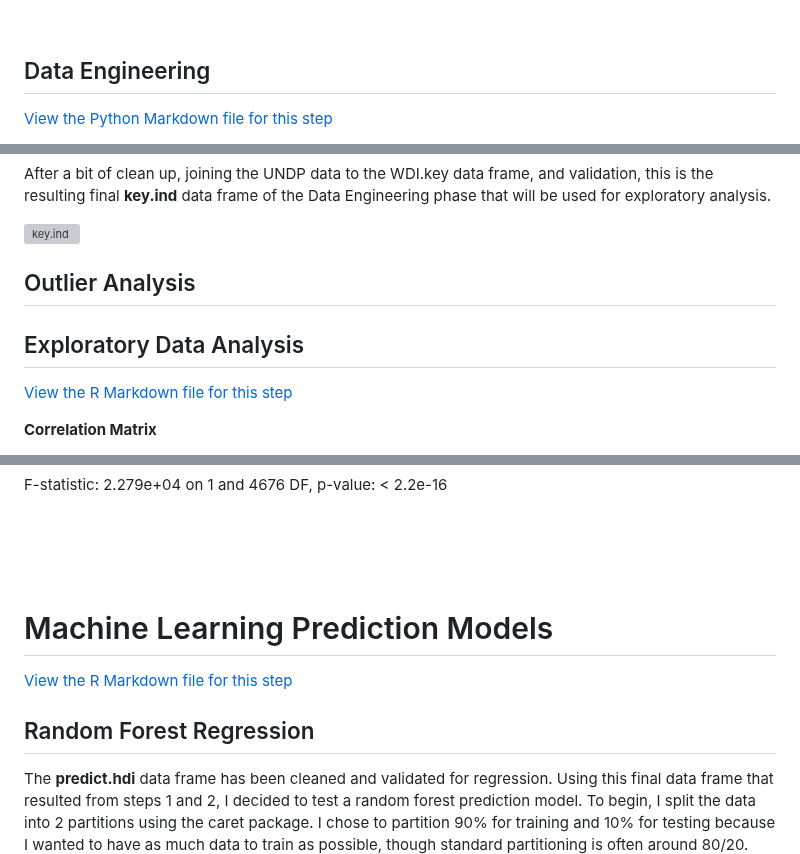
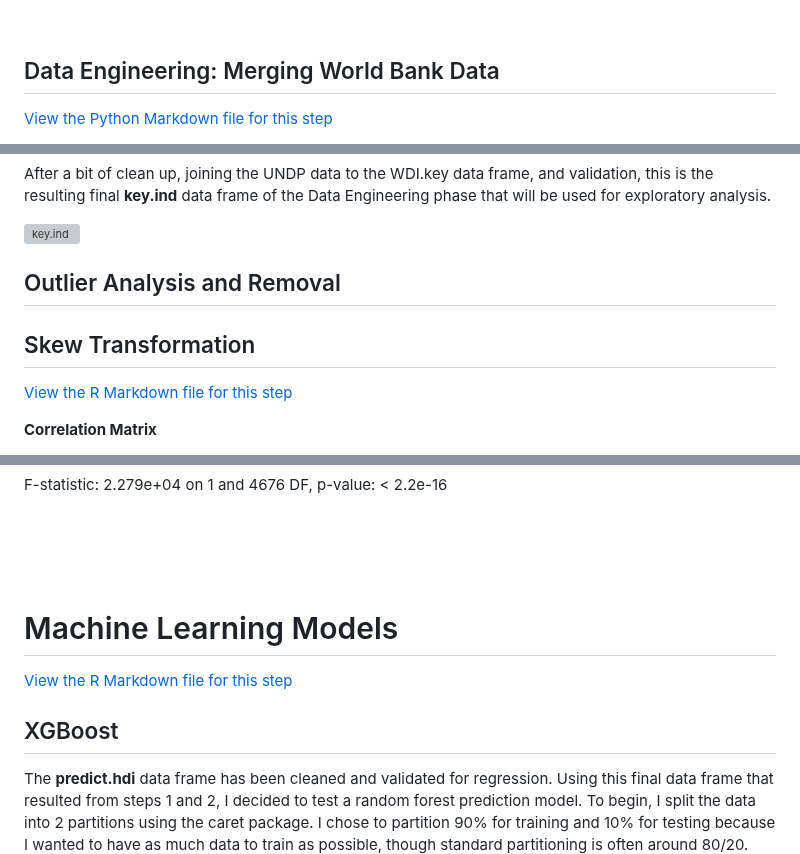
Before and after one commit to julieanneco/Scope3_Emissions, a Markdown page: README.md, 3 parts joined by grey strips. Drawn GitHub-style; grey boxes are pictures that could not be loaded.

````diff
--- a/README.md
+++ b/README.md
@@ -46,5 +61,5 @@ The entire project is coded in R and consists of 4 key steps (each in separate R
 <!-- Data Engineering -->
-## Data Engineering
+## Data Engineering: Merging World Bank Data
 
 [View the Python Markdown file for this step](url)
 
@@ -230,13 +245,13 @@ After a bit of clean up, joining the UNDP data to the WDI.key data frame, and va
 <img src="https://github.com/julieanneco/predictingHDI/blob/photos/key.ind.png?raw=true" alt="key.ind" width="650">
 
 
-<!-- Outlier Analysis -->
-## Outlier Analysis
+<!-- Outlier-Analysis -->
+## Outlier Analysis and Removal
 
 
 
-<!-- Exploratory Data Analysis -->
-## Exploratory Data Analysis
+<!-- Skew-Transformation -->
+## Skew Transformation
 
 [View the R Markdown file for this step](https://github.com/julieanneco/predictingHDI/blob/main/PredictHDI_Step2_EDA.Rmd)
 
@@ -326,13 +341,13 @@ F-statistic: 2.279e+04 on 1 and 4676 DF,  p-value: < 2.2e-16
 <br />
 <br />
 
-<!-- Machine Learning Prediction Models -->
-# Machine Learning Prediction Models
+<!-- Machine-Learning -->
+# Machine Learning Models
 
 [View the R Markdown file for this step](https://github.com/julieanneco/predictingHDI/blob/main/PredictHDI_Step3_ML.Rmd)
 
-<!-- Random Forest Regression -->
-## Random Forest Regression
+<!-- xgboost -->
+## XGBoost
 
 The <b>predict.hdi</b> data frame has been cleaned and validated for regression. Using this final data frame that resulted from steps 1 and 2, I decided to test a random forest prediction model. To begin, I split the data into 2 partitions using the caret package. I chose to partition 90% for training and 10% for testing because I wanted to have as much data to train as possible, though standard partitioning is often around 80/20.
 ```{r}
````
Also changed, not shown: other parts of README.md (+27 -23 lines).
